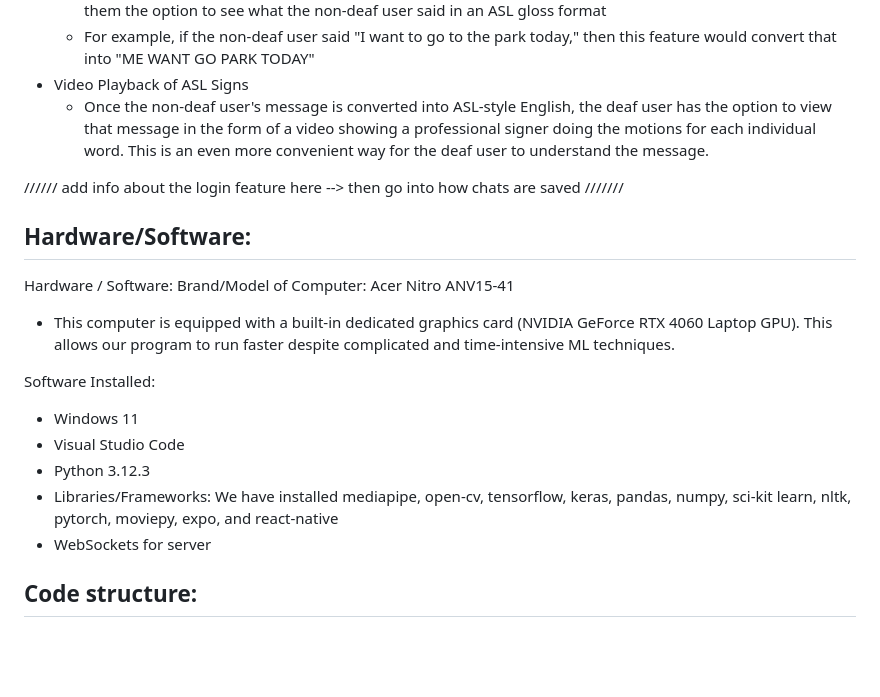
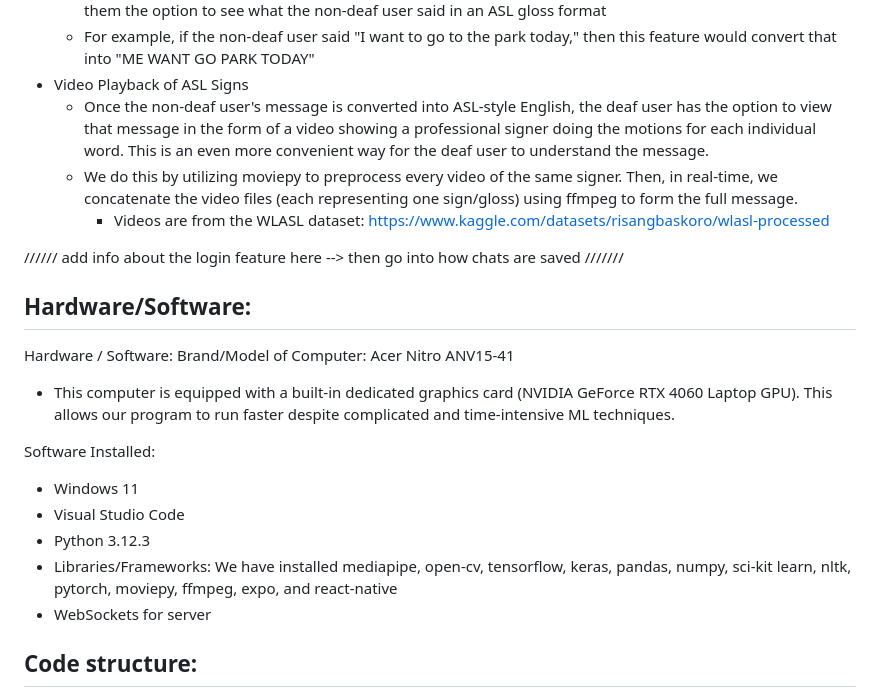
Before and after one commit to ameya-kella/tsa_software_dev_state2526, a Markdown page: README.md, the part around the change. GitHub-like rendering; blank space fills up the shorter version.

Commit message:
quick addition to readme 	modified:   README.md

```diff
--- a/README.md
+++ b/README.md
@@ -23,6 +23,8 @@ This includes all features above, and:
   + For example, if the non-deaf user said "I want to go to the park today," then this feature would convert that into "ME WANT GO PARK TODAY"
 * Video Playback of ASL Signs
   + Once the non-deaf user's message is converted into ASL-style English, the deaf user has the option to view that message in the form of a video showing a professional signer doing the motions for each individual word. This is an even more convenient way for the deaf user to understand the message.
+  + We do this by utilizing moviepy to preprocess every video of the same signer. Then, in real-time, we concatenate the video files (each representing one sign/gloss) using ffmpeg to form the full message.
+      + Videos are from the WLASL dataset: https://www.kaggle.com/datasets/risangbaskoro/wlasl-processed
 
 ////// add info about the login feature here --> then go into how chats are saved ///////
 
@@ -35,7 +37,7 @@ Software Installed:
 - Windows 11
 - Visual Studio Code
 - Python 3.12.3
-- Libraries/Frameworks: We have installed mediapipe, open-cv, tensorflow, keras, pandas, numpy, sci-kit learn, nltk, pytorch, moviepy, expo, and react-native
+- Libraries/Frameworks: We have installed mediapipe, open-cv, tensorflow, keras, pandas, numpy, sci-kit learn, nltk, pytorch, moviepy, ffmpeg, expo, and react-native
 - WebSockets for server
 
 ## Code structure:
```
